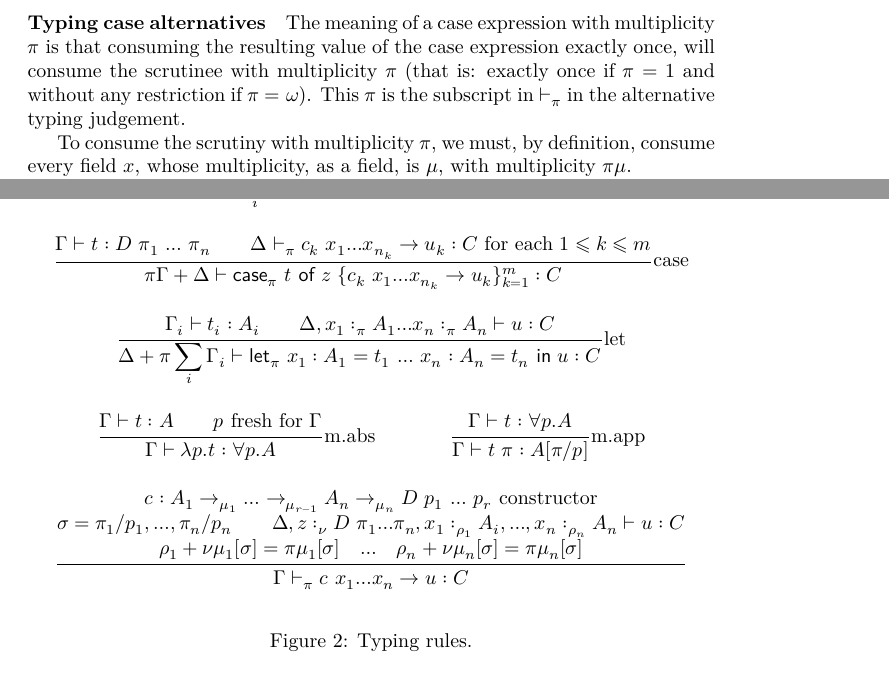
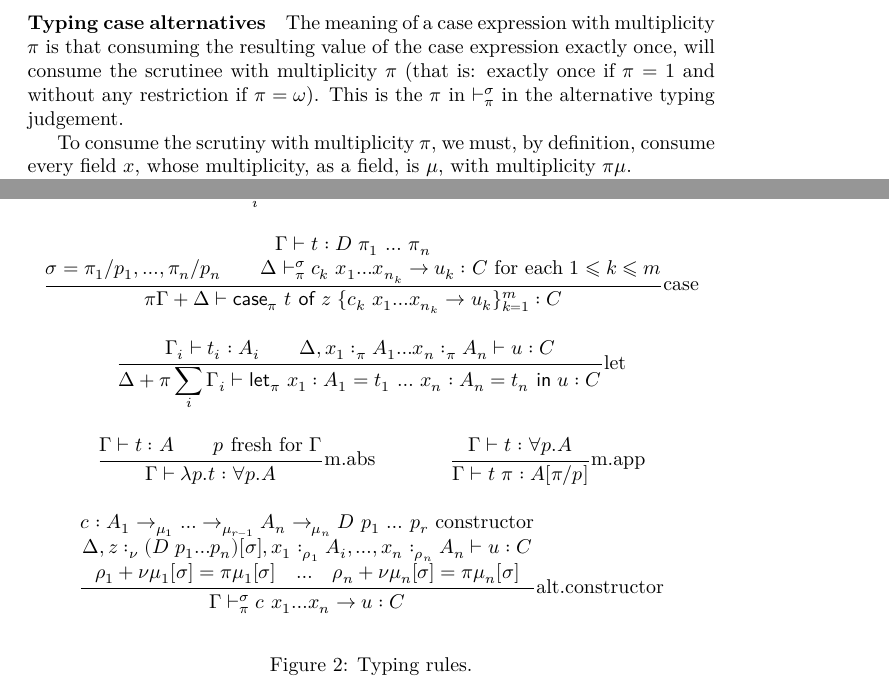
Before and after one commit to tweag/linear-types, a LaTeX document (minicore.tex): two parts of pages 3 and 4 of 7, joined at a grey line, cut so that both start at the same text. Compiled offline with XeLaTeX.

Commit message:
Fix constructor alternative rule

```diff
--- a/minicore.tex
+++ b/minicore.tex
@@ -265,8 +265,8 @@ See \fref{fig:typing}.\improvement{Todo: typing rule for
 The meaning of a case expression with multiplicity $π$ is that
 consuming the resulting value of the case expression exactly once,
 will consume the scrutinee with multiplicity $π$ (that is: exactly
-once if $π=1$ and without any restriction if $π=ω$). This $π$ is the
-subscript in $⊢_π$ in the alternative typing judgement.
+once if $π=1$ and without any restriction if $π=ω$). This is the $π$
+in $⊢_π^σ$ in the alternative typing judgement.
 
 To consume the scrutiny with multiplicity $π$, we must, by definition,
 consume every field $x$, whose multiplicity, as a field, is $μ$, with
@@ -324,10 +325,9 @@ times we use $z$.\improvement{We may try and make this argument
 
     \inferrule{
       \text {$c : A_1 →_{μ_1} … →_{μ_{r-1}} A_n →_{μ_n} D~p_1~…~p_r$ constructor}\\
-      σ = \substXWithU{p₁}{π₁}, … , \substXWithU{p_n}{π_n} \\
-      Δ, z:_{ν} D π_1…π_n, x₁:_{ρ_1} A_i, …, x_{n}:_{ρ_{n}} A_{n} ⊢ u : C \\
+      Δ, z:_{ν} \substituted{(D p_1…p_n)}{σ}, x₁:_{ρ_1} A_i, …, x_{n}:_{ρ_{n}} A_{n} ⊢ u : C \\
       ρ_1+ν\substituted{μ_1}{σ}=π\substituted{μ_1}{σ}\quad…\quad ρ_{n}+ν\substituted{μ_{n}}{σ}=π\substituted{μ_{n}}{σ}
-    }{Γ ⊢_π c  x₁ … x_{n} → u : C}
+    }{Γ ⊢_π^σ c  x₁ … x_{n} → u : C}\text{alt.constructor}
   \end{mathpar}
 
   \caption{Typing rules.}
```
Also changed, not shown: minicore.tex (3 more changed lines).
